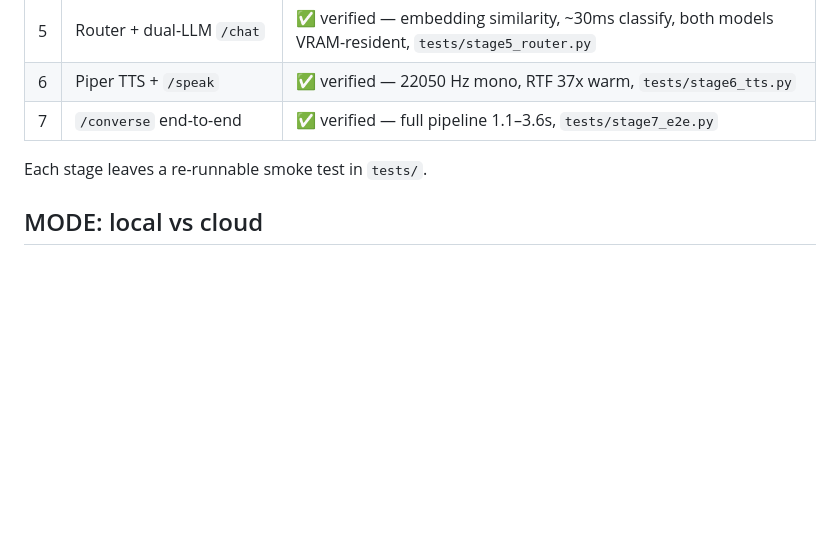
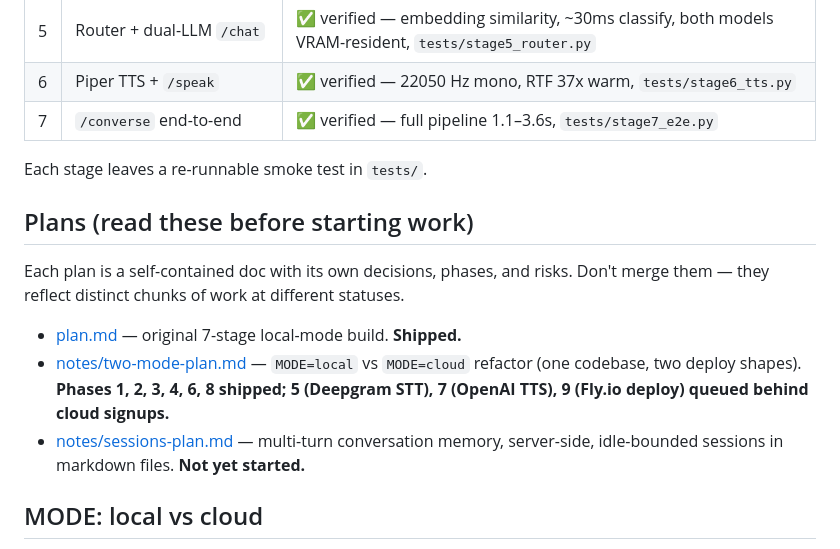
Before and after one commit to anandenk/whisper-stack, a Markdown page: CLAUDE.md, the part around the change. Rendered like a GitHub page; blank space fills up the shorter version.

```diff
--- a/CLAUDE.md
+++ b/CLAUDE.md
@@ -30,6 +30,16 @@ plan: [notes/two-mode-plan.md](notes/two-mode-plan.md).
 | 7 | `/converse` end-to-end | ✅ verified — full pipeline 1.1–3.6s, `tests/stage7_e2e.py` |
 
 Each stage leaves a re-runnable smoke test in `tests/`.
+
+## Plans (read these before starting work)
+
+Each plan is a self-contained doc with its own decisions, phases, and
+risks. Don't merge them — they reflect distinct chunks of work at
+different statuses.
+
+- [plan.md](plan.md) — original 7-stage local-mode build. **Shipped.**
+- [notes/two-mode-plan.md](notes/two-mode-plan.md) — `MODE=local` vs `MODE=cloud` refactor (one codebase, two deploy shapes). **Phases 1, 2, 3, 4, 6, 8 shipped; 5 (Deepgram STT), 7 (OpenAI TTS), 9 (Fly.io deploy) queued behind cloud signups.**
+- [notes/sessions-plan.md](notes/sessions-plan.md) — multi-turn conversation memory, server-side, idle-bounded sessions in markdown files. **Not yet started.**
 
 ## MODE: local vs cloud
 
```
Also changed, not shown: notes/sessions-plan.md (added, +440 -0 lines), notes/two-mode-plan.md (+2 -0 lines).
